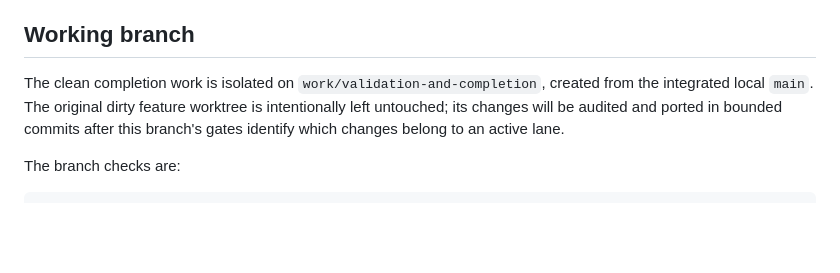
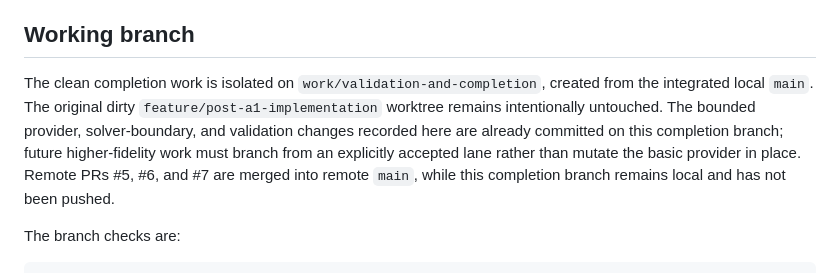
Before and after one commit to sheepfling/Exhaust-Plume, a Markdown page: docs/validation/PRODUCT_LANE_STATUS.md, the part around the change. Rendered like a GitHub page; blank space fills up the shorter version.

Commit message:
docs: record completion branch ownership

```diff
--- a/docs/validation/PRODUCT_LANE_STATUS.md
+++ b/docs/validation/PRODUCT_LANE_STATUS.md
@@ -122,10 +122,13 @@ accept any of the ten product comparisons.
 ## Working branch
 
 The clean completion work is isolated on `work/validation-and-completion`,
-created from the integrated local `main`. The original dirty feature worktree
-is intentionally left untouched; its changes will be audited and ported in
-bounded commits after this branch's gates identify which changes belong to an
-active lane.
+created from the integrated local `main`. The original dirty
+`feature/post-a1-implementation` worktree remains intentionally untouched.
+The bounded provider, solver-boundary, and validation changes recorded here
+are already committed on this completion branch; future higher-fidelity work
+must branch from an explicitly accepted lane rather than mutate the basic
+provider in place. Remote PRs #5, #6, and #7 are merged into remote `main`,
+while this completion branch remains local and has not been pushed.
 
 The branch checks are:
 
```
